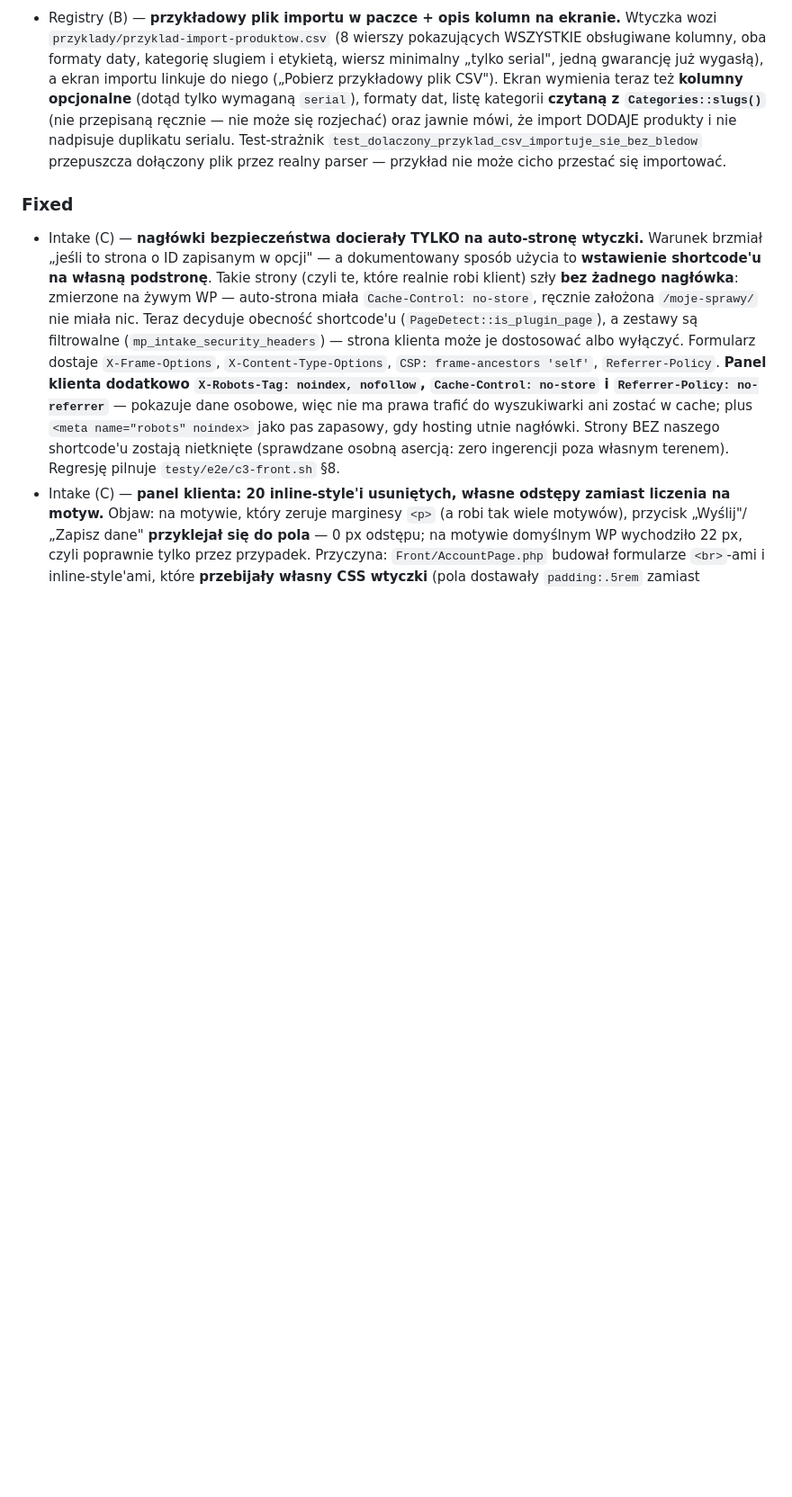
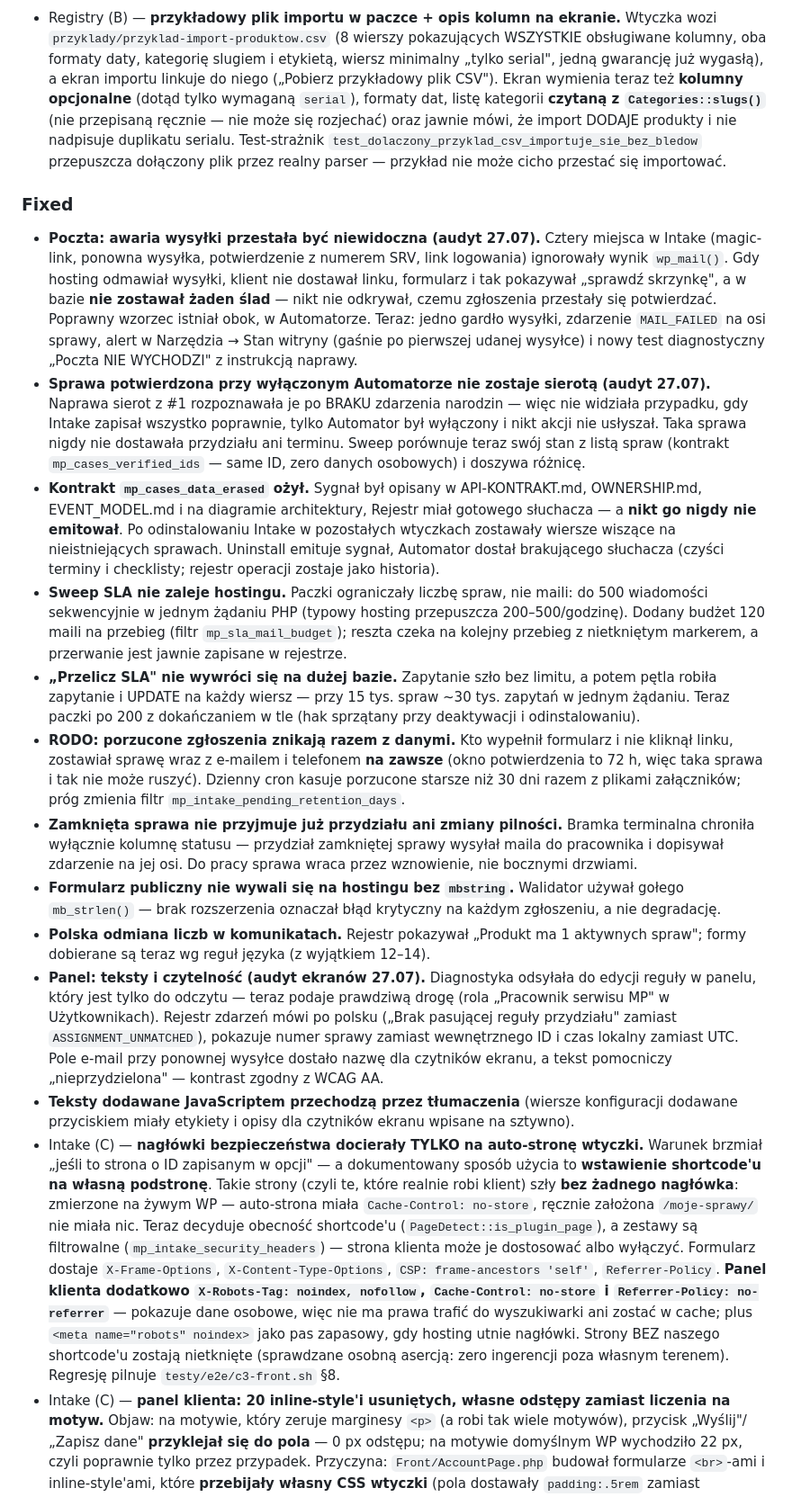
Before and after one commit to szydlowskikonrad95-art/mp-service-suite, a Markdown page: CHANGELOG.md, the part around the change. Shown at 90% size. GitHub-like rendering; blank space fills up the shorter version.

Commit message:
docs: papiery zgodne z kodem (audyt dokumentacji 27.07)
Rozjazdy znalezione przez audyt "papiery kontra kod" i potwierdzone grepem:

- PONAD-KARTKE mowilo o "15 tabelach", a w kodzie jest 16 (8 Intake + 4 Registry
  + 4 Automator; DATABASE.md juz to korygowal). To dokument, ktory recenzent
  czyta jako pierwszy przy sprawdzaniu kontraktu.
- CHANGELOG milczal o wszystkich dzisiejszych naprawach — dopisane 11 pozycji
  jezykiem skutku dla klienta, nie nazwami klas.

Papiery klienta (delivery/):
- "WordPress 6.9 lub nowszy" mylilo wersje PRZETESTOWANA z WYMAGANA (kod
  deklaruje 6.0) — klient na 6.0-6.8 mogl uznac, ze musi aktualizowac,
- nazwy rol nie zgadzaly sie z panelem ("Koordynator serwisu" vs realne
  "Koordynator serwisu MP") — klient nie znalazlby ich na liscie rol,
- stopka byla martwym draftem sprzed wielu wydan ("automator 0.1.0 (w budowie)"),
- DOPISANE: nota o nowej retencji porzuconych zgloszen — to zachowanie KASUJE
  dane, wiec klient musi o nim wiedziec, zanim wlaczy system.

```diff
--- a/CHANGELOG.md
+++ b/CHANGELOG.md
@@ -15,6 +15,49 @@ Format: [Keep a Changelog](https://keepachangelog.com/pl/1.1.0/) · wersjonowani
   plik przez realny parser — przykład nie może cicho przestać się importować.
 
 ### Fixed
+- **Poczta: awaria wysyłki przestała być niewidoczna (audyt 27.07).** Cztery miejsca w Intake
+  (magic-link, ponowna wysyłka, potwierdzenie z numerem SRV, link logowania) ignorowały wynik
+  `wp_mail()`. Gdy hosting odmawiał wysyłki, klient nie dostawał linku, formularz i tak pokazywał
+  „sprawdź skrzynkę", a w bazie **nie zostawał żaden ślad** — nikt nie odkrywał, czemu zgłoszenia
+  przestały się potwierdzać. Poprawny wzorzec istniał obok, w Automatorze. Teraz: jedno gardło
+  wysyłki, zdarzenie `MAIL_FAILED` na osi sprawy, alert w Narzędzia → Stan witryny (gaśnie po
+  pierwszej udanej wysyłce) i nowy test diagnostyczny „Poczta NIE WYCHODZI" z instrukcją naprawy.
+- **Sprawa potwierdzona przy wyłączonym Automatorze nie zostaje sierotą (audyt 27.07).** Naprawa
+  sierot z #1 rozpoznawała je po BRAKU zdarzenia narodzin — więc nie widziała przypadku, gdy Intake
+  zapisał wszystko poprawnie, tylko Automator był wyłączony i nikt akcji nie usłyszał. Taka sprawa
+  nigdy nie dostawała przydziału ani terminu. Sweep porównuje teraz swój stan z listą spraw
+  (kontrakt `mp_cases_verified_ids` — same ID, zero danych osobowych) i doszywa różnicę.
+- **Kontrakt `mp_cases_data_erased` ożył.** Sygnał był opisany w API-KONTRAKT.md, OWNERSHIP.md,
+  EVENT_MODEL.md i na diagramie architektury, Rejestr miał gotowego słuchacza — a **nikt go nigdy
+  nie emitował**. Po odinstalowaniu Intake w pozostałych wtyczkach zostawały wiersze wiszące na
+  nieistniejących sprawach. Uninstall emituje sygnał, Automator dostał brakującego słuchacza
+  (czyści terminy i checklisty; rejestr operacji zostaje jako historia).
+- **Sweep SLA nie zaleje hostingu.** Paczki ograniczały liczbę spraw, nie maili: do 500 wiadomości
+  sekwencyjnie w jednym żądaniu PHP (typowy hosting przepuszcza 200–500/godzinę). Dodany budżet
+  120 maili na przebieg (filtr `mp_sla_mail_budget`); reszta czeka na kolejny przebieg z nietkniętym
+  markerem, a przerwanie jest jawnie zapisane w rejestrze.
+- **„Przelicz SLA" nie wywróci się na dużej bazie.** Zapytanie szło bez limitu, a potem pętla robiła
+  zapytanie i UPDATE na każdy wiersz — przy 15 tys. spraw ~30 tys. zapytań w jednym żądaniu. Teraz
+  paczki po 200 z dokańczaniem w tle (hak sprzątany przy deaktywacji i odinstalowaniu).
+- **RODO: porzucone zgłoszenia znikają razem z danymi.** Kto wypełnił formularz i nie kliknął linku,
+  zostawiał sprawę wraz z e-mailem i telefonem **na zawsze** (okno potwierdzenia to 72 h, więc taka
+  sprawa i tak nie może ruszyć). Dzienny cron kasuje porzucone starsze niż 30 dni razem z plikami
+  załączników; próg zmienia filtr `mp_intake_pending_retention_days`.
+- **Zamknięta sprawa nie przyjmuje już przydziału ani zmiany pilności.** Bramka terminalna chroniła
+  wyłącznie kolumnę statusu — przydział zamkniętej sprawy wysyłał maila do pracownika i dopisywał
+  zdarzenie na jej osi. Do pracy sprawa wraca przez wznowienie, nie bocznymi drzwiami.
+- **Formularz publiczny nie wywali się na hostingu bez `mbstring`.** Walidator używał gołego
+  `mb_strlen()` — brak rozszerzenia oznaczał błąd krytyczny na każdym zgłoszeniu, a nie degradację.
+- **Polska odmiana liczb w komunikatach.** Rejestr pokazywał „Produkt ma 1 aktywnych spraw";
+  formy dobierane są teraz wg reguł języka (z wyjątkiem 12–14).
+- **Panel: teksty i czytelność (audyt ekranów 27.07).** Diagnostyka odsyłała do edycji reguły w
+  panelu, który jest tylko do odczytu — teraz podaje prawdziwą drogę (rola „Pracownik serwisu MP"
+  w Użytkownikach). Rejestr zdarzeń mówi po polsku („Brak pasującej reguły przydziału" zamiast
+  `ASSIGNMENT_UNMATCHED`), pokazuje numer sprawy zamiast wewnętrznego ID i czas lokalny zamiast UTC.
+  Pole e-mail przy ponownej wysyłce dostało nazwę dla czytników ekranu, a tekst pomocniczy
+  „nieprzydzielona" — kontrast zgodny z WCAG AA.
+- **Teksty dodawane JavaScriptem przechodzą przez tłumaczenia** (wiersze konfiguracji dodawane
+  przyciskiem miały etykiety i opisy dla czytników ekranu wpisane na sztywno).
 - Intake (C) — **nagłówki bezpieczeństwa docierały TYLKO na auto-stronę wtyczki.** Warunek brzmiał
   „jeśli to strona o ID zapisanym w opcji" — a dokumentowany sposób użycia to **wstawienie shortcode'u
   na własną podstronę**. Takie strony (czyli te, które realnie robi klient) szły **bez żadnego nagłówka**:
```
Also changed, not shown: PONAD-KARTKE.md (+3 -3 lines).
